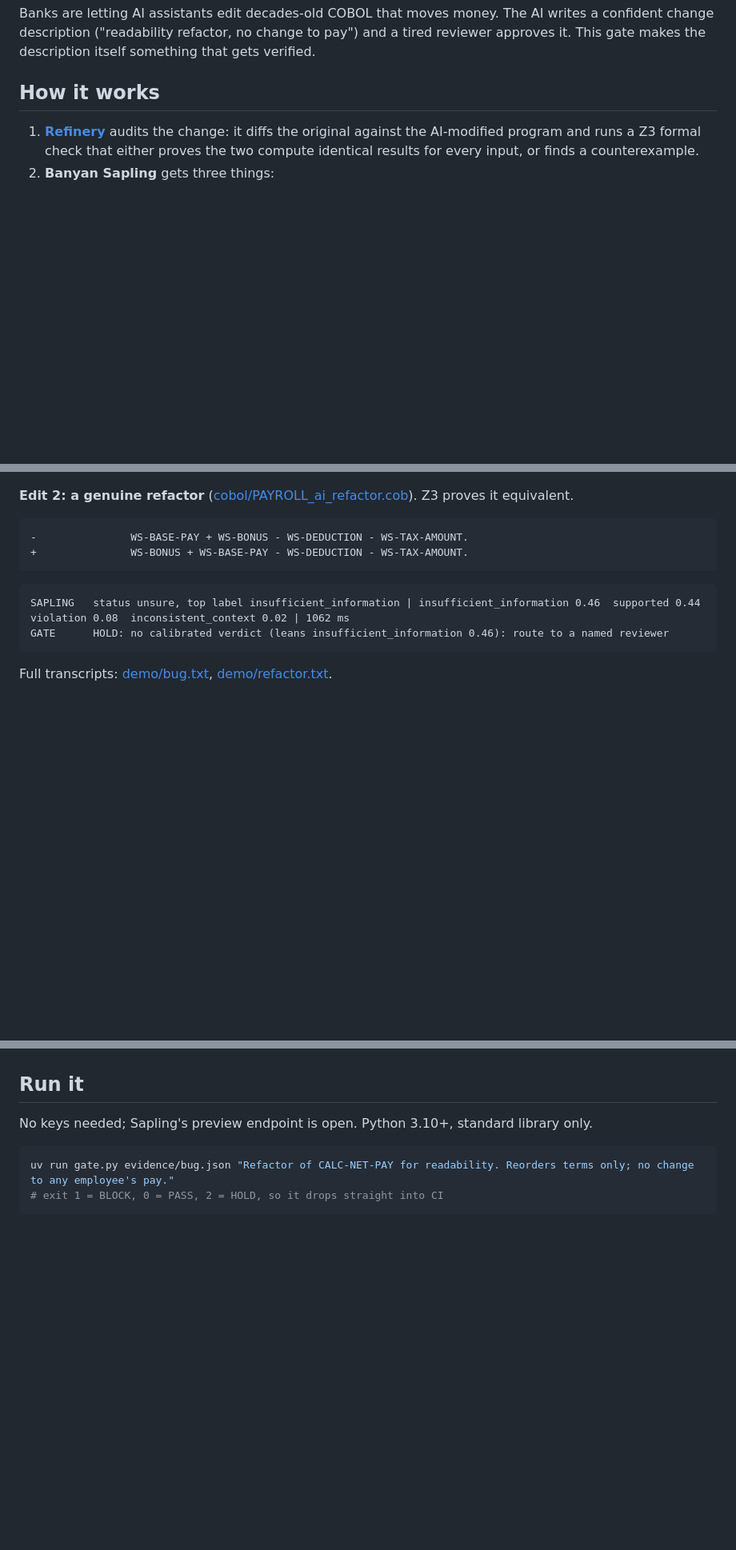
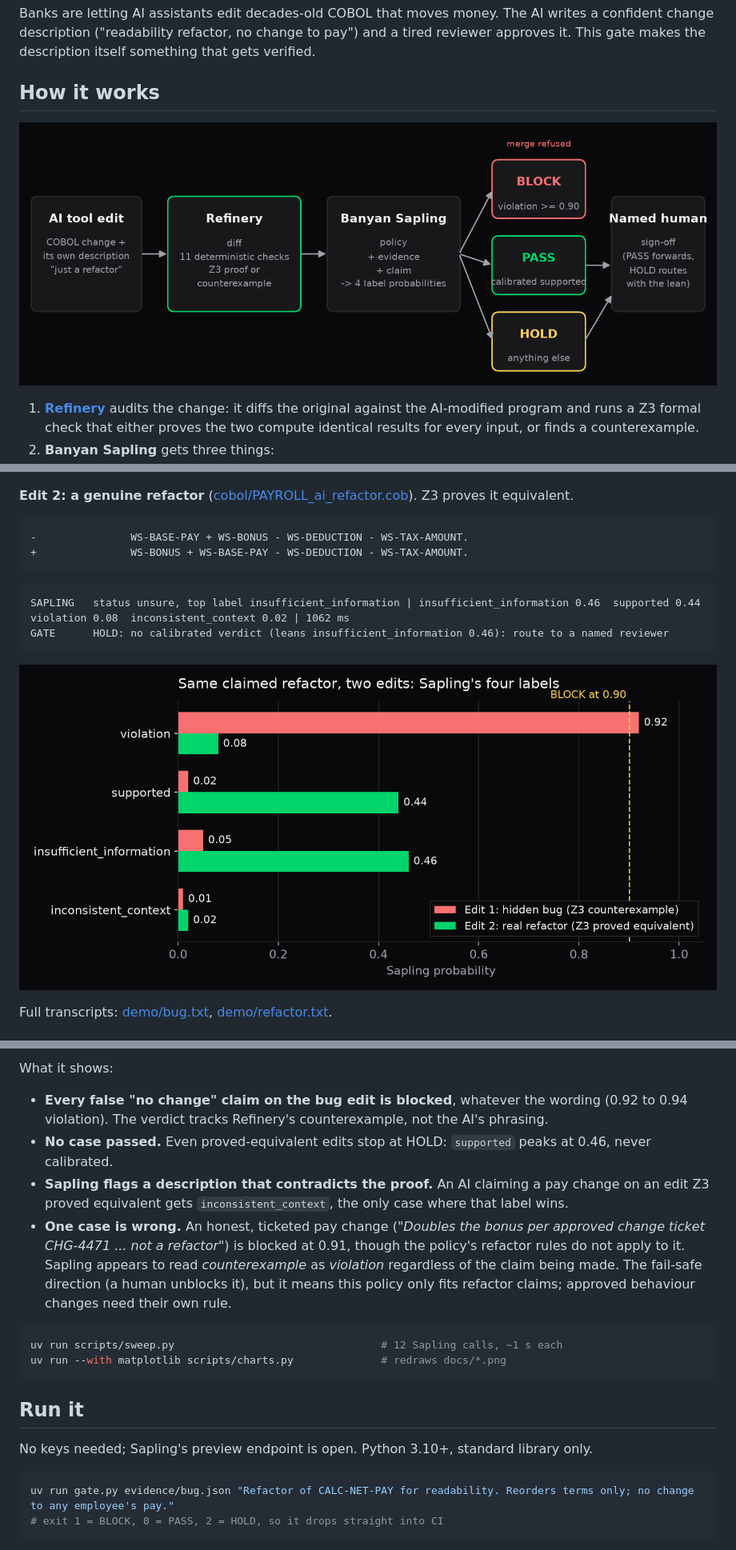
Before and after one commit to atiladeokegab/sapling-cobol-gate, a Markdown page: README.md, 3 parts joined by grey strips. Shown at 80% size. Drawn GitHub-style; pictures changed too: docs/demo_probabilities.png (added), docs/pipeline.png (added); blank space fills up the shorter version.

````diff
--- a/README.md
+++ b/README.md
@@ -7,6 +7,8 @@
 Banks are letting AI assistants edit decades-old COBOL that moves money. The AI writes a confident change description ("readability refactor, no change to pay") and a tired reviewer approves it. This gate makes the description itself something that gets verified.
 
 ## How it works
+
+![Pipeline: AI tool edit, Refinery, Sapling, gate, named human sign-off](docs/pipeline.png)
 
 1. **[Refinery](https://refinery.guru)** audits the change: it diffs the original against the AI-modified program and runs a Z3 formal check that either proves the two compute identical results for every input, or finds a counterexample.
 2. **Banyan Sapling** gets three things:
@@ -53,4 +67,6 @@ SAPLING   status unsure, top label insufficient_information | insufficient_infor
 GATE      HOLD: no calibrated verdict (leans insufficient_information 0.46): route to a named reviewer
 ```
 
+![Sapling's four label probabilities for the bug and the refactor](docs/demo_probabilities.png)
+
 Full transcripts: [demo/bug.txt](demo/bug.txt), [demo/refactor.txt](demo/refactor.txt).
@@ -57,3 +95,14 @@ Full transcripts: [demo/bug.txt](demo/bug.txt), [demo/refactor.txt](demo/refacto
+What it shows:
+
+- **Every false "no change" claim on the bug edit is blocked**, whatever the wording (0.92 to 0.94 violation). The verdict tracks Refinery's counterexample, not the AI's phrasing.
+- **No case passed.** Even proved-equivalent edits stop at HOLD: `supported` peaks at 0.46, never calibrated.
+- **Sapling flags a description that contradicts the proof.** An AI claiming a pay change on an edit Z3 proved equivalent gets `inconsistent_context`, the only case where that label wins.
+- **One case is wrong.** An honest, ticketed pay change (*"Doubles the bonus per approved change ticket CHG-4471 ... not a refactor"*) is blocked at 0.91, though the policy's refactor rules do not apply to it. Sapling appears to read *counterexample* as *violation* regardless of the claim being made. The fail-safe direction (a human unblocks it), but it means this policy only fits refactor claims; approved behaviour changes need their own rule.
+
+```bash
+uv run scripts/sweep.py                                 # 12 Sapling calls, ~1 s each
+uv run --with matplotlib scripts/charts.py              # redraws docs/*.png
+```
 
 ## Run it
 
````
Also changed, not shown: other parts of README.md (+36 -0 lines), docs/sweep.png (added), 3 other files.
